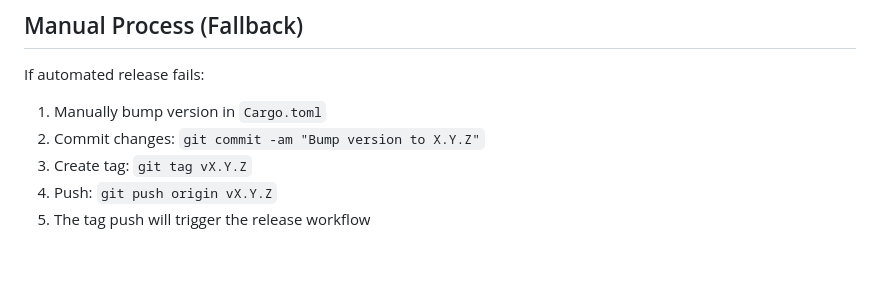
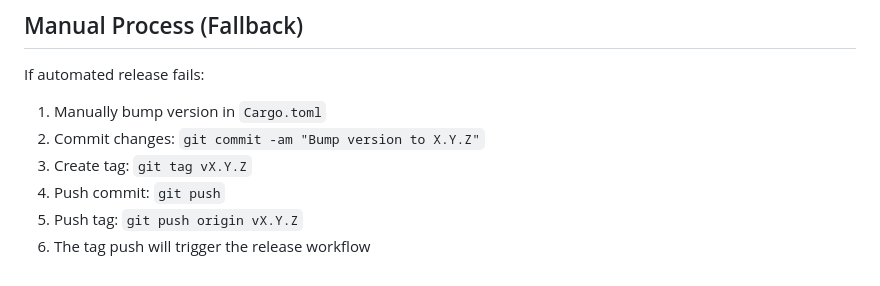
Before and after one commit to MostroP2P/mostro-watchdog, a Markdown page: RELEASE.md, the part around one of its changes. GitHub-like rendering.

Commit message:
Fix additional CodeRabbit minor issues
🔧 MINOR DOCUMENTATION FIXES:

1. 📝 CAPITALIZE MARKDOWN (RELEASE.md):
   - Line ~97: 'Proper markdown formatting' → 'Proper Markdown formatting'
   - Markdown is a proper noun and should be capitalized
   - Addresses markdownlint/style consistency

2. 📦 COMPLETE MANUAL FALLBACK SEQUENCE (RELEASE.md):
   - Manual release sequence was missing git push for version bump commit
   - Only pushed tag, leaving commit stranded locally
   - Added step 4: 'Push commit: git push' before tag push
   - Ensures version bump commit reaches origin/main branch

BEFORE (incomplete sequence):
1. Bump version in Cargo.toml
2. Commit changes: git commit -am 'Bump version to X.Y.Z'
3. Create tag: git tag vX.Y.Z
4. Push: git push origin vX.Y.Z  ← only tag, not commit

AFTER (complete sequence):
1. Bump version in Cargo.toml
2. Commit changes: git commit -am 'Bump version to X.Y.Z'
3. Create tag: git tag vX.Y.Z
4. Push commit: git push  ← ensures commit reaches remote
5. Push tag: git push origin vX.Y.Z
6. Tag push triggers release workflow

RESULT:
✅ Proper noun capitalization for style consistency
✅ Complete manual release workflow without stranded commits
✅ Users can successfully perform manual fallback releases
✅ Version bump commits properly synchronized with remote

Addresses CodeRabbit issues: 2829871140, 2829871146

```diff
--- a/RELEASE.md
+++ b/RELEASE.md
@@ -135,5 +135,6 @@ If automated release fails:
 1. Manually bump version in `Cargo.toml`
 2. Commit changes: `git commit -am "Bump version to X.Y.Z"`
 3. Create tag: `git tag vX.Y.Z`
-4. Push: `git push origin vX.Y.Z`
-5. The tag push will trigger the release workflow
+4. Push commit: `git push`
+5. Push tag: `git push origin vX.Y.Z`
+6. The tag push will trigger the release workflow
```
Also changed, not shown: other parts of RELEASE.md (+1 -1 lines).
